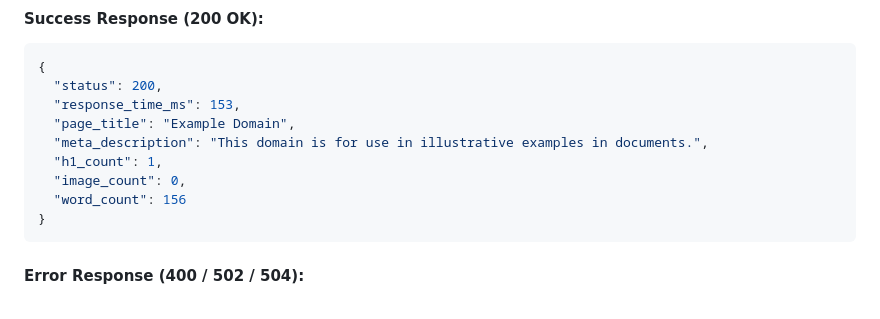
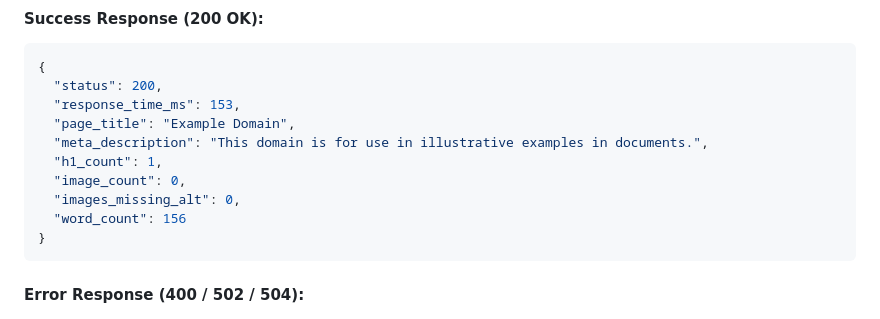
Before and after one commit to chiranthkaushik/pagepulse-web-auditor, a Markdown page: README.md, the part around the change. Drawn GitHub-style.

````diff
--- a/README.md
+++ b/README.md
@@ -65,6 +65,7 @@ Page Pulse addresses the need for quick, actionable, lightweight website health
   "meta_description": "This domain is for use in illustrative examples in documents.",
   "h1_count": 1,
   "image_count": 0,
+  "images_missing_alt": 0,
   "word_count": 156
 }
 ```
````
